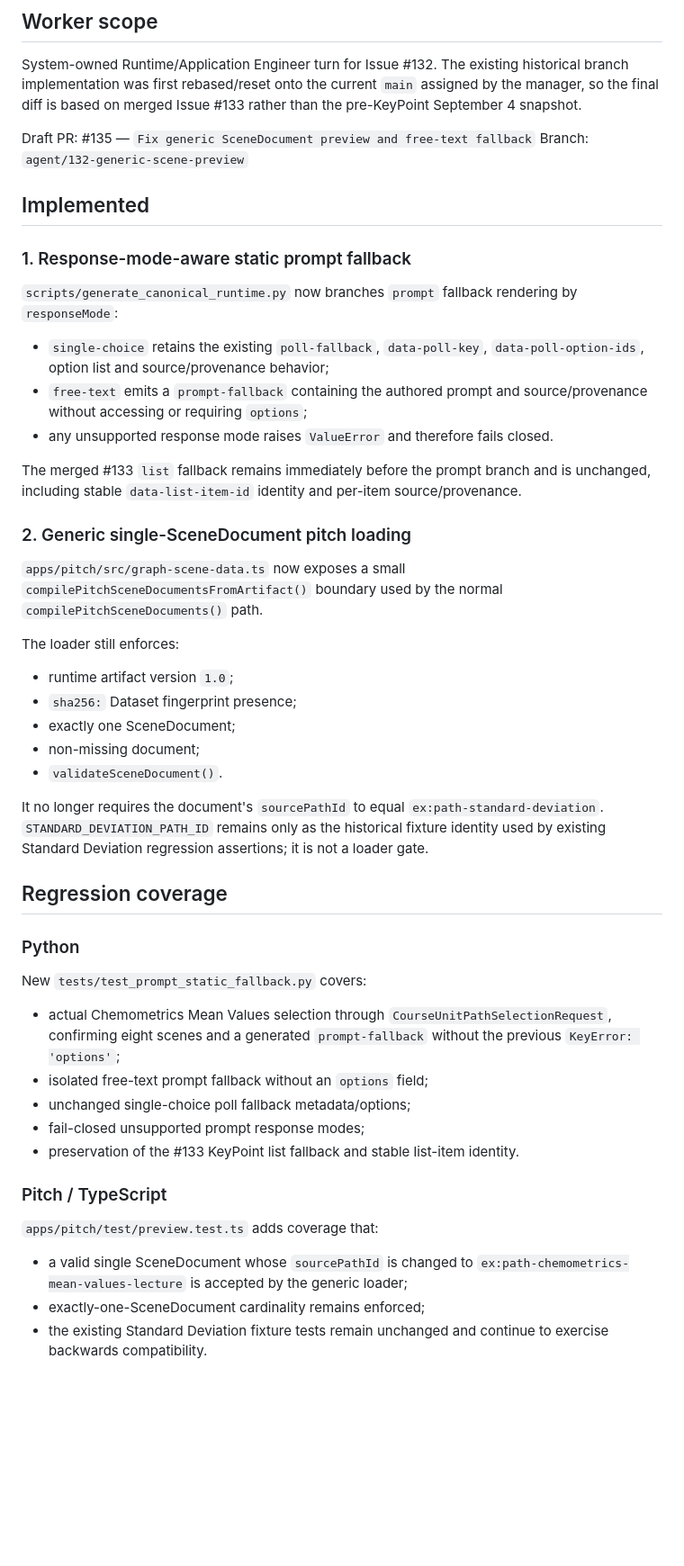
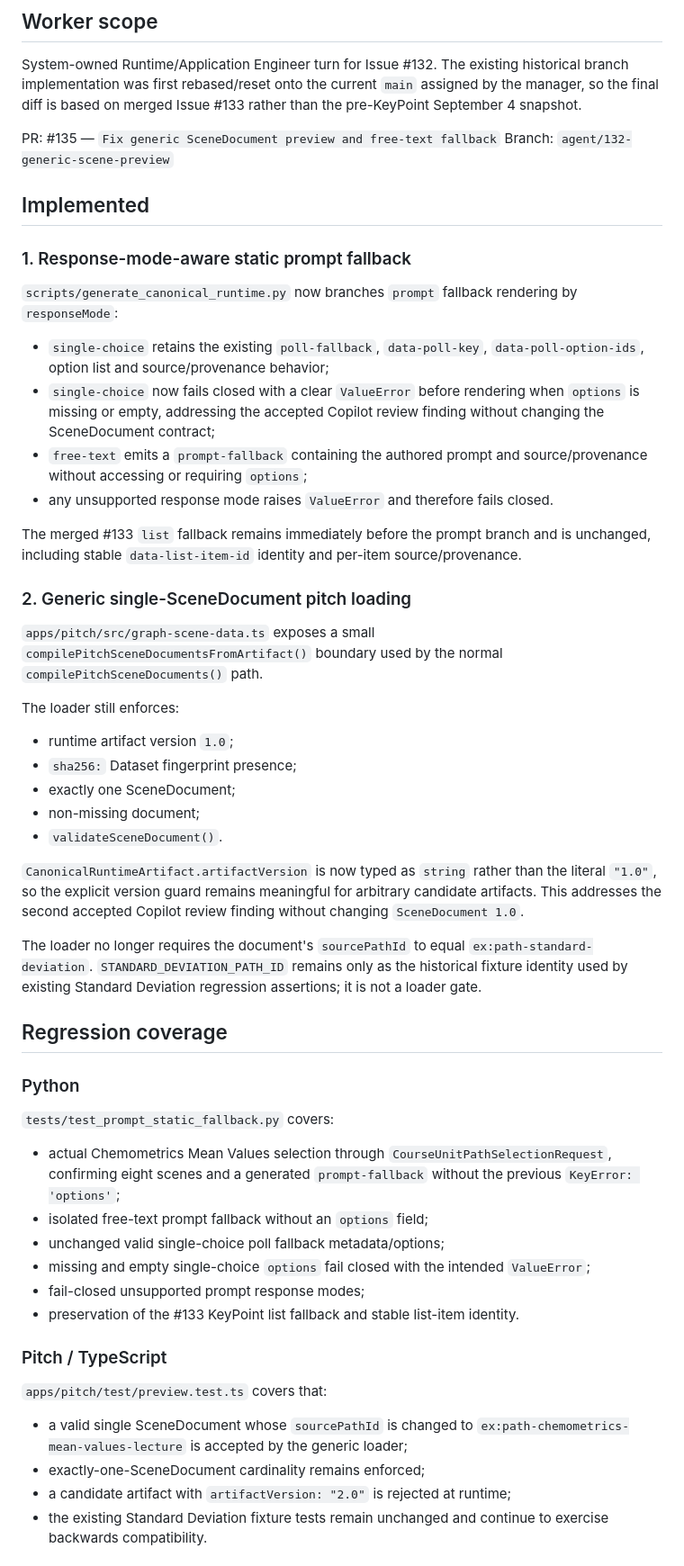
Before and after one commit to GeRe87/project-chemie-digital, a Markdown page: .agents/handoffs/issue-132-generic-scene-preview.md, the part around one of its changes. Shown at 90% size. Rendered like a GitHub page; blank space fills up the shorter version.

Commit message:
docs: record issue 132 review fixes

```diff
--- a/.agents/handoffs/issue-132-generic-scene-preview.md
+++ b/.agents/handoffs/issue-132-generic-scene-preview.md
@@ -4,7 +4,7 @@
 
 System-owned Runtime/Application Engineer turn for Issue #132. The existing historical branch implementation was first rebased/reset onto the current `main` assigned by the manager, so the final diff is based on merged Issue #133 rather than the pre-KeyPoint September 4 snapshot.
 
-Draft PR: #135 — `Fix generic SceneDocument preview and free-text fallback`
+PR: #135 — `Fix generic SceneDocument preview and free-text fallback`
 Branch: `agent/132-generic-scene-preview`
 
 ## Implemented
@@ -14,6 +14,7 @@ Branch: `agent/132-generic-scene-preview`
 `scripts/generate_canonical_runtime.py` now branches `prompt` fallback rendering by `responseMode`:
 
 - `single-choice` retains the existing `poll-fallback`, `data-poll-key`, `data-poll-option-ids`, option list and source/provenance behavior;
+- `single-choice` now fails closed with a clear `ValueError` before rendering when `options` is missing or empty, addressing the accepted Copilot review finding without changing the SceneDocument contract;
 - `free-text` emits a `prompt-fallback` containing the authored prompt and source/provenance without accessing or requiring `options`;
 - any unsupported response mode raises `ValueError` and therefore fails closed.
 
@@ -21,7 +22,7 @@ The merged #133 `list` fallback remains immediately before the prompt branch and
 
 ### 2. Generic single-SceneDocument pitch loading
 
-`apps/pitch/src/graph-scene-data.ts` now exposes a small `compilePitchSceneDocumentsFromArtifact()` boundary used by the normal `compilePitchSceneDocuments()` path.
+`apps/pitch/src/graph-scene-data.ts` exposes a small `compilePitchSceneDocumentsFromArtifact()` boundary used by the normal `compilePitchSceneDocuments()` path.
 
 The loader still enforces:
 
@@ -31,24 +32,28 @@ The loader still enforces:
 - non-missing document;
 - `validateSceneDocument()`.
 
-It no longer requires the document's `sourcePathId` to equal `ex:path-standard-deviation`. `STANDARD_DEVIATION_PATH_ID` remains only as the historical fixture identity used by existing Standard Deviation regression assertions; it is not a loader gate.
+`CanonicalRuntimeArtifact.artifactVersion` is now typed as `string` rather than the literal `"1.0"`, so the explicit version guard remains meaningful for arbitrary candidate artifacts. This addresses the second accepted Copilot review finding without changing `SceneDocument 1.0`.
+
+The loader no longer requires the document's `sourcePathId` to equal `ex:path-standard-deviation`. `STANDARD_DEVIATION_PATH_ID` remains only as the historical fixture identity used by existing Standard Deviation regression assertions; it is not a loader gate.
 
 ## Regression coverage
 
 ### Python
 
-New `tests/test_prompt_static_fallback.py` covers:
+`tests/test_prompt_static_fallback.py` covers:
 
 - actual Chemometrics Mean Values selection through `CourseUnitPathSelectionRequest`, confirming eight scenes and a generated `prompt-fallback` without the previous `KeyError: 'options'`;
 - isolated free-text prompt fallback without an `options` field;
-- unchanged single-choice poll fallback metadata/options;
+- unchanged valid single-choice poll fallback metadata/options;
+- missing and empty single-choice `options` fail closed with the intended `ValueError`;
 - fail-closed unsupported prompt response modes;
 - preservation of the #133 KeyPoint list fallback and stable list-item identity.
 
 ### Pitch / TypeScript
 
-`apps/pitch/test/preview.test.ts` adds coverage that:
+`apps/pitch/test/preview.test.ts` covers that:
 
 - a valid single SceneDocument whose `sourcePathId` is changed to `ex:path-chemometrics-mean-values-lecture` is accepted by the generic loader;
 - exactly-one-SceneDocument cardinality remains enforced;
+- a candidate artifact with `artifactVersion: "2.0"` is rejected at runtime;
 - the existing Standard Deviation fixture tests remain unchanged and continue to exercise backwards compatibility.
```
Also changed, not shown: other parts of .agents/handoffs/issue-132-generic-scene-preview.md (+14 -5 lines).
